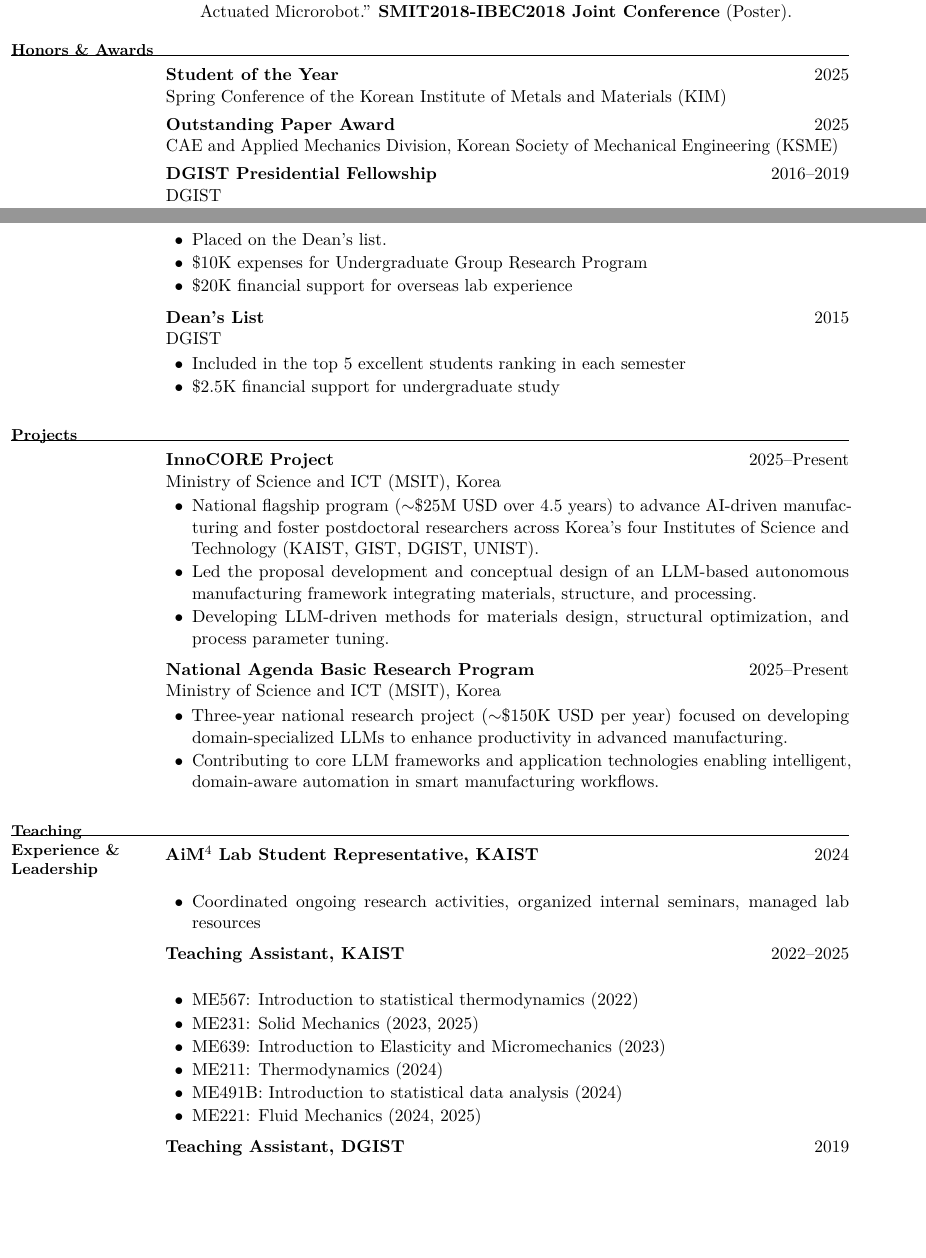
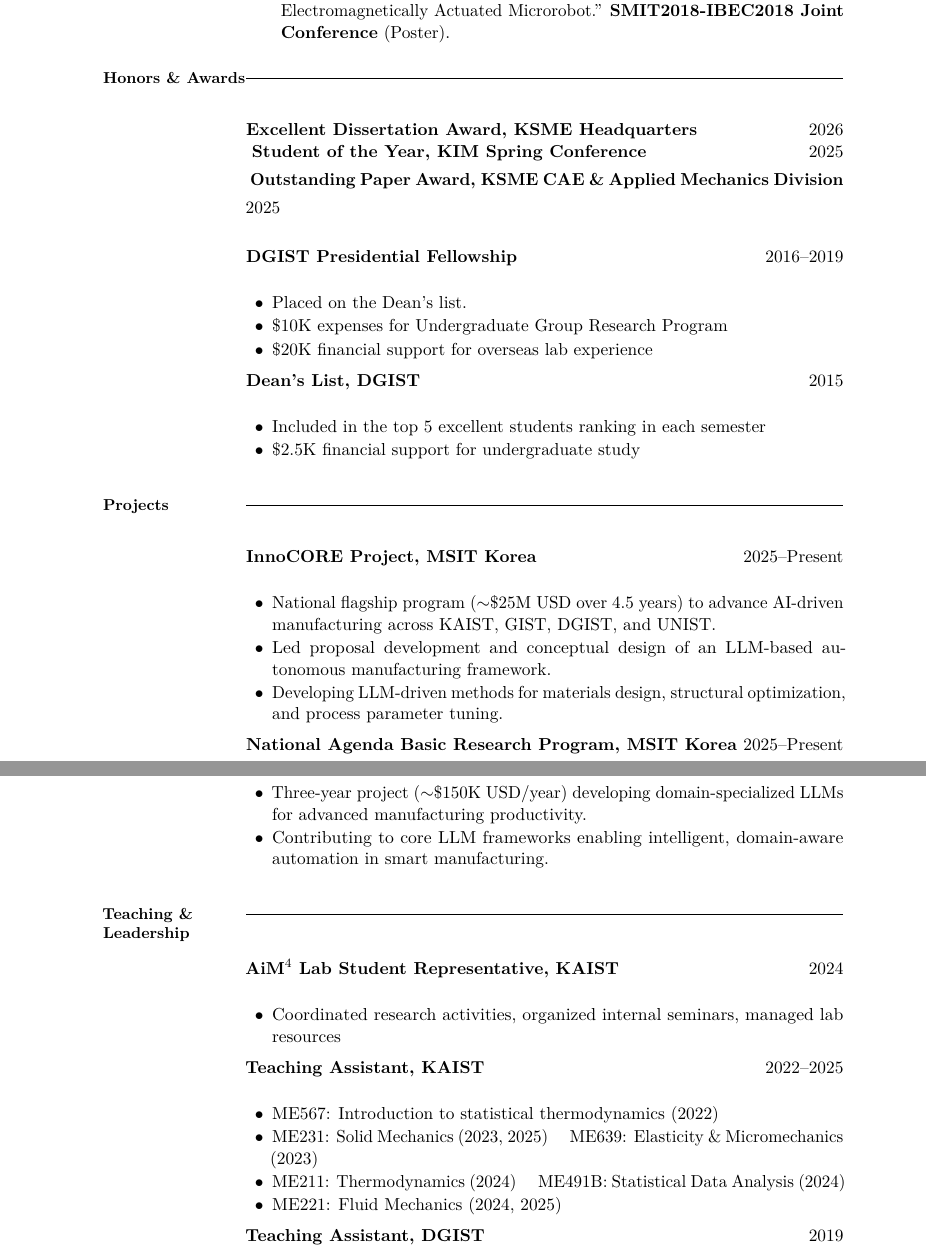
Before and after one commit to Junhyeong1025/junhyeong1025.github.io, a LaTeX CV (cv/junhyeong_lee_cv.tex): two parts of pages 3 and 4 of 5 before the commit and two parts of pages 4 and 5 of 5 after it, joined at a grey line, cut so that both start at the same text, the shorter picture padded with empty space. Compiled offline with pdfLaTeX.

Commit message:
CV: fix section labels overflowing page using adjustwidth approach
Co-Authored-By: Claude Sonnet 4.6 <noreply@anthropic.com>

```diff
--- a/cv/junhyeong_lee_cv.tex
+++ b/cv/junhyeong_lee_cv.tex
@@ -4,7 +4,7 @@
 \documentclass[11pt, a4paper]{article}
 
 %% ── Packages ──────────────────────────────────────────────────────────────
-\usepackage[top=0.85in, bottom=0.85in, left=1.45in, right=0.85in]{geometry}
+\usepackage[top=0.85in, bottom=0.85in, left=0.9in, right=0.9in]{geometry}
 \usepackage[T1]{fontenc}
 \usepackage[utf8]{inputenc}
 \usepackage{lmodern}
@@ -12,7 +12,7 @@
 \usepackage[hidelinks]{hyperref}
 \usepackage{enumitem}
 \usepackage{fancyhdr}
-\usepackage{titlesec}
+\usepackage{changepage}
 
 %% ── Hyperref ──────────────────────────────────────────────────────────────
 \hypersetup{colorlinks=true, urlcolor=blue, linkcolor=black}
@@ -62,11 +68,10 @@
   topsep     = 2pt
 }
 
-%% ── Sub-entry helper ──────────────────────────────────────────────────────
-%% \entry{Left (bold)}{Right detail}{Below detail}
+%% ── Entry helper: bold title, right-aligned date, detail below ───────────
 \newcommand{\entry}[3]{%
   \textbf{#1}\hfill #2 \\
-  \hangindent=0pt #3 \vspace{4pt}%
+  #3 \vspace{4pt}%
 }
 
 %% ══════════════════════════════════════════════════════════════════════════
@@ -326,20 +332,16 @@
 
 \end{publist}
 
+\end{cvsec}
+
 %% ── Honors & Awards ───────────────────────────────────────────────────────
-\section{Honors \& Awards}
-\sectionrule
+\begin{cvsec}{Honors \& Awards}
 
-\entry{Student of the Year}{2025}{%
-  Spring Conference of the Korean Institute of Metals and Materials (KIM)
-}
-
-\entry{Outstanding Paper Award}{2025}{%
-  CAE and Applied Mechanics Division, Korean Society of Mechanical Engineering (KSME)
-}
+\entry{Excellent Dissertation Award, KSME Headquarters}{2026}{}
+\entry{Student of the Year, KIM Spring Conference}{2025}{}
+\entry{Outstanding Paper Award, KSME CAE \& Applied Mechanics Division}{2025}{}
 
 \entry{DGIST Presidential Fellowship}{2016--2019}{%
-  DGIST
   \begin{cvbullet}
     \item Placed on the Dean's list.
     \item \$10K expenses for Undergraduate Group Research Program
@@ -347,52 +349,49 @@
   \end{cvbullet}
 }
 
-\entry{Dean's List}{2015}{%
-  DGIST
+\entry{Dean's List, DGIST}{2015}{%
   \begin{cvbullet}
     \item Included in the top 5 excellent students ranking in each semester
     \item \$2.5K financial support for undergraduate study
   \end{cvbullet}
 }
 
+\end{cvsec}
+
 %% ── Projects ──────────────────────────────────────────────────────────────
-\section{Projects}
-\sectionrule
+\begin{cvsec}{Projects}
 
-\entry{InnoCORE Project}{2025--Present}{%
-  Ministry of Science and ICT (MSIT), Korea
+\entry{InnoCORE Project, MSIT Korea}{2025--Present}{%
   \begin{cvbullet}
-    \item National flagship program ($\sim$\$25M USD over 4.5 years) to advance AI-driven manufacturing and foster postdoctoral researchers across Korea's four Institutes of Science and Technology (KAIST, GIST, DGIST, UNIST).
-    \item Led the proposal development and conceptual design of an LLM-based autonomous manufacturing framework integrating materials, structure, and processing.
+    \item National flagship program ($\sim$\$25M USD over 4.5 years) to advance AI-driven manufacturing across KAIST, GIST, DGIST, and UNIST.
+    \item Led proposal development and conceptual design of an LLM-based autonomous manufacturing framework.
     \item Developing LLM-driven methods for materials design, structural optimization, and process parameter tuning.
   \end{cvbullet}
 }
 
-\entry{National Agenda Basic Research Program}{2025--Present}{%
-  Ministry of Science and ICT (MSIT), Korea
+\entry{National Agenda Basic Research Program, MSIT Korea}{2025--Present}{%
   \begin{cvbullet}
-    \item Three-year national research project ($\sim$\$150K USD per year) focused on developing domain-specialized LLMs to enhance productivity in advanced manufacturing.
-    \item Contributing to core LLM frameworks and application technologies enabling intelligent, domain-aware automation in smart manufacturing workflows.
+    \item Three-year project ($\sim$\$150K USD/year) developing domain-specialized LLMs for advanced manufacturing productivity.
+    \item Contributing to core LLM frameworks enabling intelligent, domain-aware automation in smart manufacturing.
   \end{cvbullet}
 }
 
+\end{cvsec}
+
 %% ── Teaching ──────────────────────────────────────────────────────────────
-\section{Teaching Experience \& Leadership}
-\sectionrule
+\begin{cvsec}{Teaching \& Leadership}
 
 \entry{AiM$^4$ Lab Student Representative, KAIST}{2024}{%
   \begin{cvbullet}
-    \item Coordinated ongoing research activities, organized internal seminars, managed lab resources
+    \item Coordinated research activities, organized internal seminars, managed lab resources
   \end{cvbullet}
 }
 
 \entry{Teaching Assistant, KAIST}{2022--2025}{%
   \begin{cvbullet}
     \item ME567: Introduction to statistical thermodynamics (2022)
-    \item ME231: Solid Mechanics (2023, 2025)
-    \item ME639: Introduction to Elasticity and Micromechanics (2023)
-    \item ME211: Thermodynamics (2024)
-    \item ME491B: Introduction to statistical data analysis (2024)
+    \item ME231: Solid Mechanics (2023, 2025) \quad ME639: Elasticity \& Micromechanics (2023)
+    \item ME211: Thermodynamics (2024) \quad ME491B: Statistical Data Analysis (2024)
     \item ME221: Fluid Mechanics (2024, 2025)
   \end{cvbullet}
 }
```
Also changed, not shown: cv/junhyeong_lee_cv.tex (87 more changed lines).
